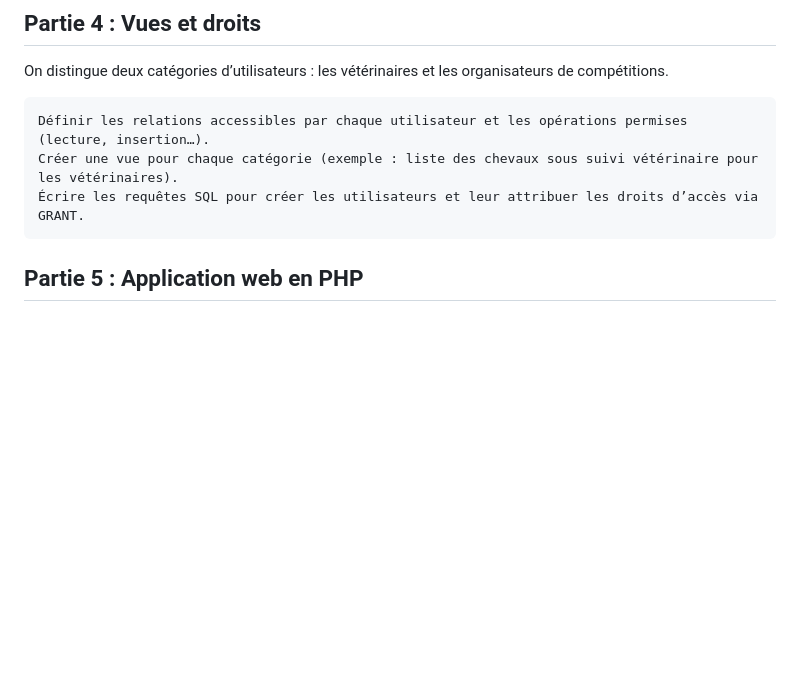
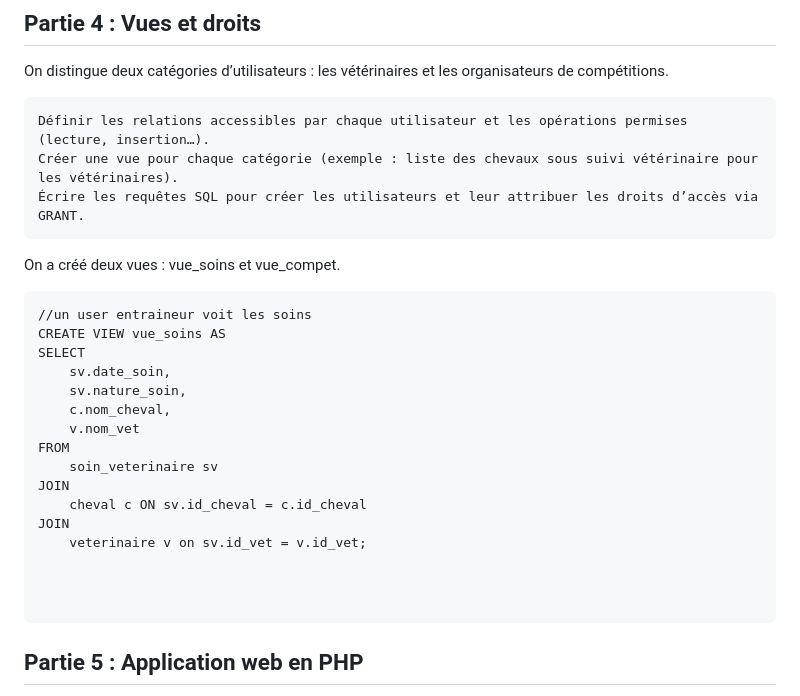
Before and after one commit to dohaab14/harassss, a Markdown page: README.md, the part around the change. GitHub-like rendering; blank space fills up the shorter version.

````diff
--- a/README.md
+++ b/README.md
@@ -49,6 +49,25 @@ On distingue deux catégories d’utilisateurs : les vétérinaires et les organ
     Créer une vue pour chaque catégorie (exemple : liste des chevaux sous suivi vétérinaire pour les vétérinaires).
     Écrire les requêtes SQL pour créer les utilisateurs et leur attribuer les droits d’accès via GRANT.
 
+On a créé deux vues : vue_soins et vue_compet.
+```
+//un user entraineur voit les soins
+CREATE VIEW vue_soins AS
+SELECT
+    sv.date_soin,
+    sv.nature_soin,
+    c.nom_cheval,
+    v.nom_vet
+FROM
+    soin_veterinaire sv
+JOIN
+    cheval c ON sv.id_cheval = c.id_cheval
+JOIN
+    veterinaire v on sv.id_vet = v.id_vet;
+
+
+
+```
 ## Partie 5 : Application web en PHP
 
 Créer une application permettant :
````
